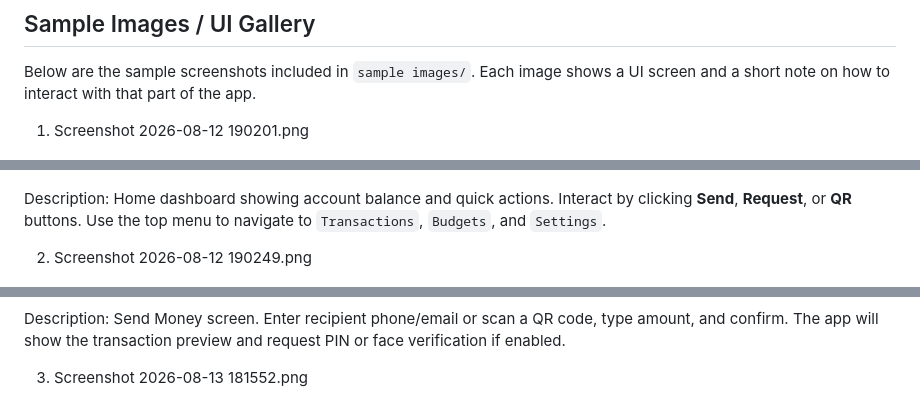
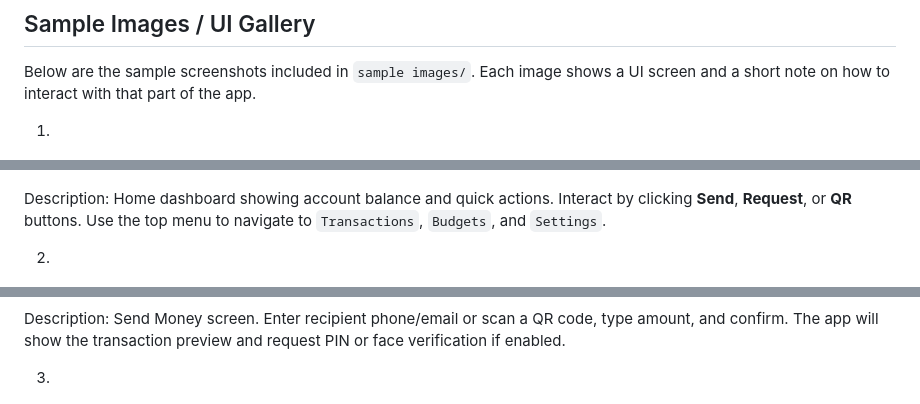
Before and after one commit to TshikhovhokhovhoPhathutshedzo/Mavu-Luno-Demo-Wallet-App, a Markdown page: README.md, 3 parts joined by grey strips. Drawn GitHub-style.

Commit message:
Remove screenshot filenames from README list to hide file names

```diff
--- a/README.md
+++ b/README.md
@@ -82,19 +82,19 @@ Voice/AI services are available in `voice_ai_service/` and have scripts to start
 ## Sample Images / UI Gallery
 Below are the sample screenshots included in `sample images/`. Each image shows a UI screen and a short note on how to interact with that part of the app.
 
-1. Screenshot 2026-08-12 190201.png
+1.
 
 ![Dashboard](sample-images/Screenshot-2026-08-12-190201.png)
 
 Description: Home dashboard showing account balance and quick actions. Interact by clicking **Send**, **Request**, or **QR** buttons. Use the top menu to navigate to `Transactions`, `Budgets`, and `Settings`.
 
-2. Screenshot 2026-08-12 190249.png
+2.
 
 ![Send Money](sample-images/Screenshot-2026-08-12-190249.png)
 
 Description: Send Money screen. Enter recipient phone/email or scan a QR code, type amount, and confirm. The app will show the transaction preview and request PIN or face verification if enabled.
 
-3. Screenshot 2026-08-13 181552.png
+3.
 
 ![QR Payment](sample-images/Screenshot-2026-08-13-181552.png)
 
```
Also changed, not shown: other parts of README.md (+8 -8 lines).
